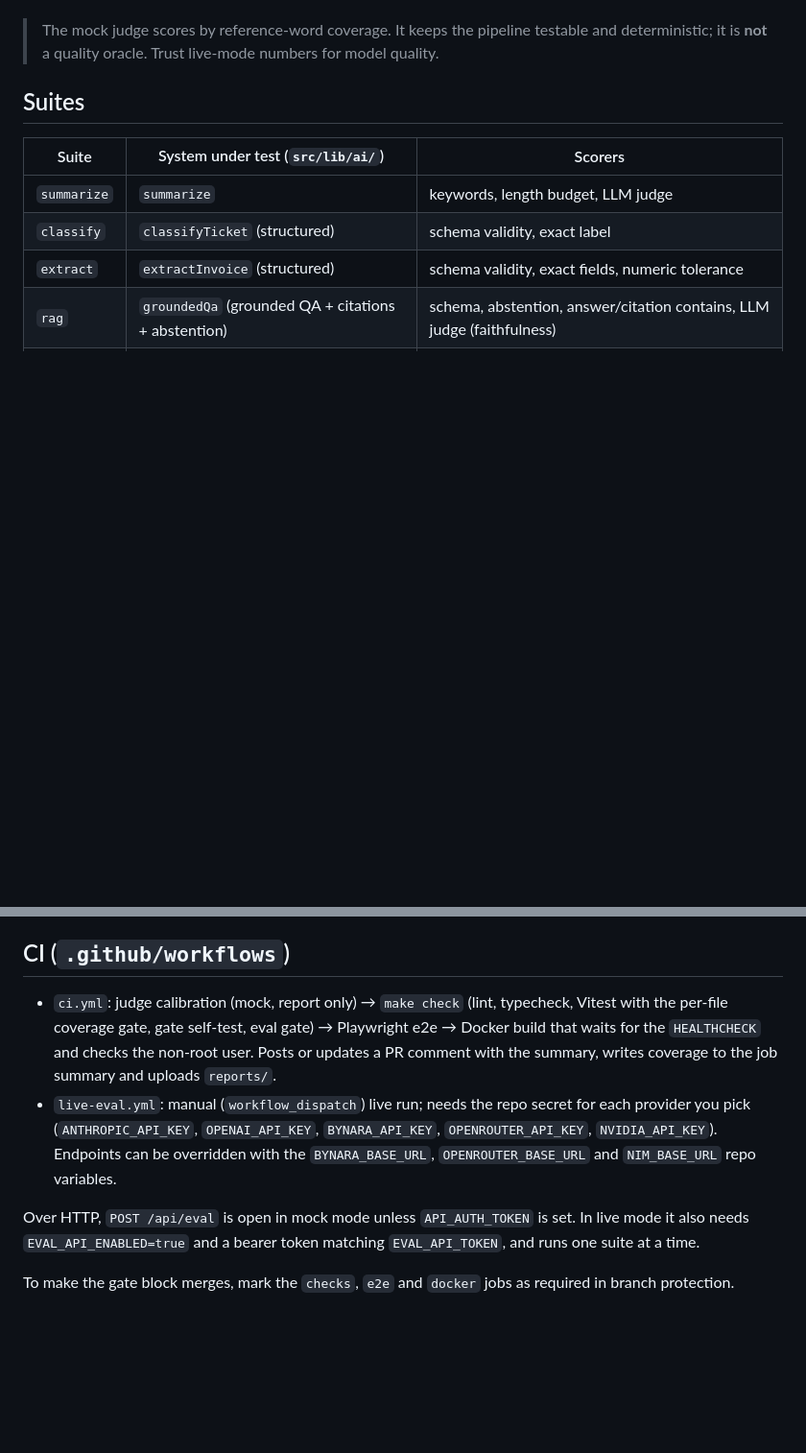
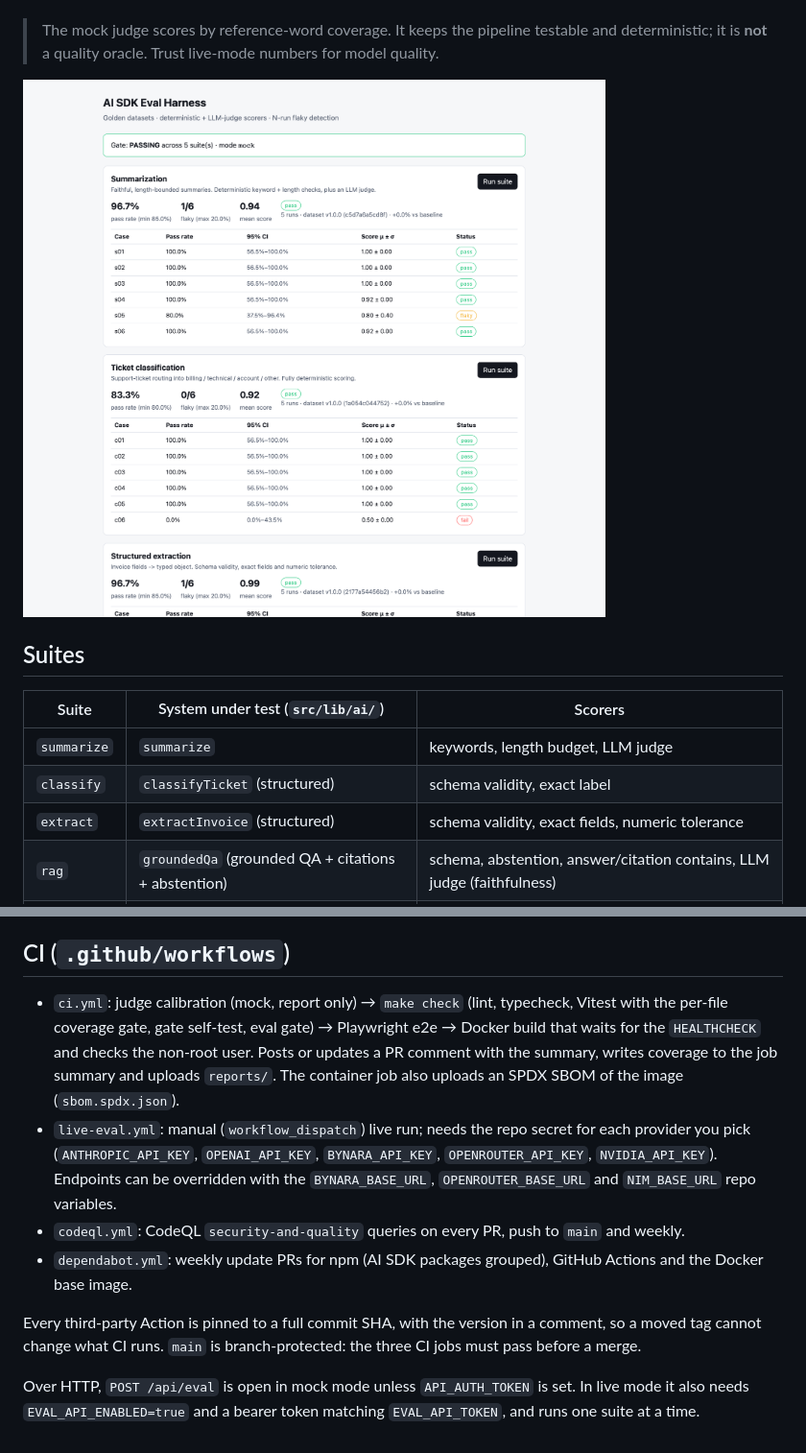
Before and after one commit to AshraHossain/ai-sdk-eval-harness, a Markdown page: README.md, 2 parts joined by grey strips. Shown at 96% size. GitHub-like rendering; pictures changed too: docs/dashboard.png (added); blank space fills up the shorter version.

```diff
--- a/README.md
+++ b/README.md
@@ -20,6 +20,8 @@ to hit real providers.
 
 > The mock judge scores by reference-word coverage. It keeps the pipeline testable and deterministic;
 > it is **not** a quality oracle. Trust live-mode numbers for model quality.
+
+![Dashboard: gate banner, per-suite pass rate, flaky count and per-case Wilson intervals](docs/dashboard.png)
 
 ## Suites
 
@@ -269,9 +270,11 @@ Details and the full threat table: [SECURITY.md](SECURITY.md).
 
 ## CI (`.github/workflows`)
 
-- `ci.yml`: judge calibration (mock, report only) → `make check` (lint, typecheck, Vitest with the per-file coverage gate, gate self-test, eval gate) → Playwright e2e → Docker build that waits for the `HEALTHCHECK` and checks the non-root user. Posts or updates a PR comment with the summary, writes coverage to the job summary and uploads `reports/`.
+- `ci.yml`: judge calibration (mock, report only) → `make check` (lint, typecheck, Vitest with the per-file coverage gate, gate self-test, eval gate) → Playwright e2e → Docker build that waits for the `HEALTHCHECK` and checks the non-root user. Posts or updates a PR comment with the summary, writes coverage to the job summary and uploads `reports/`. The container job also uploads an SPDX SBOM of the image (`sbom.spdx.json`).
 - `live-eval.yml`: manual (`workflow_dispatch`) live run; needs the repo secret for each provider you pick (`ANTHROPIC_API_KEY`, `OPENAI_API_KEY`, `BYNARA_API_KEY`, `OPENROUTER_API_KEY`, `NVIDIA_API_KEY`). Endpoints can be overridden with the `BYNARA_BASE_URL`, `OPENROUTER_BASE_URL` and `NIM_BASE_URL` repo variables.
+- `codeql.yml`: CodeQL `security-and-quality` queries on every PR, push to `main` and weekly.
+- `dependabot.yml`: weekly update PRs for npm (AI SDK packages grouped), GitHub Actions and the Docker base image.
+
+Every third-party Action is pinned to a full commit SHA, with the version in a comment, so a moved tag cannot change what CI runs. `main` is branch-protected: the three CI jobs must pass before a merge.
 
 Over HTTP, `POST /api/eval` is open in mock mode unless `API_AUTH_TOKEN` is set. In live mode it also needs `EVAL_API_ENABLED=true` and a bearer token matching `EVAL_API_TOKEN`, and runs one suite at a time.
-
-To make the gate block merges, mark the `checks`, `e2e` and `docker` jobs as required in branch protection.
```
Also changed, not shown: other parts of README.md (+24 -25 lines), CHANGELOG.md (+6 -0 lines), 2 other files.
